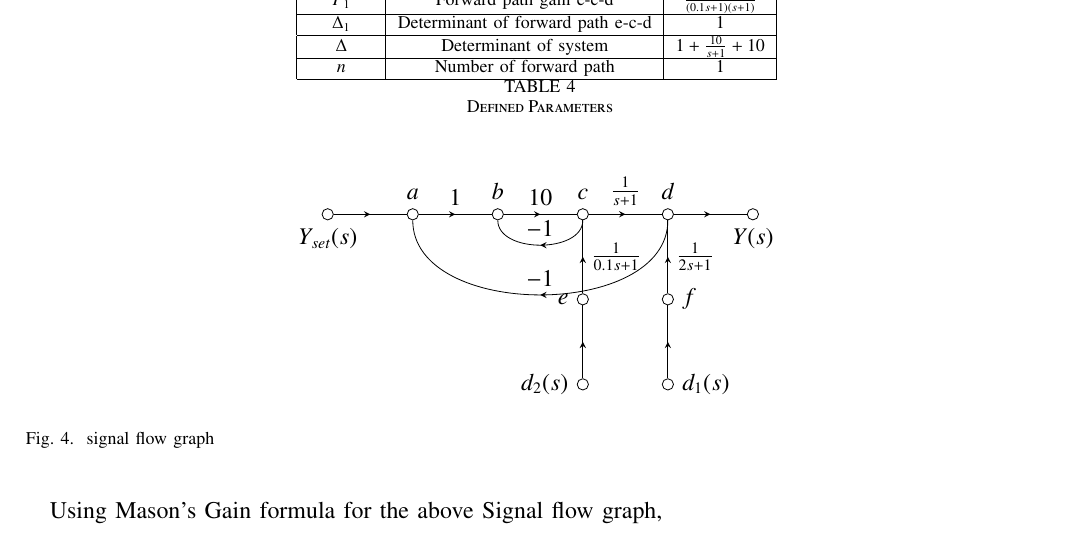
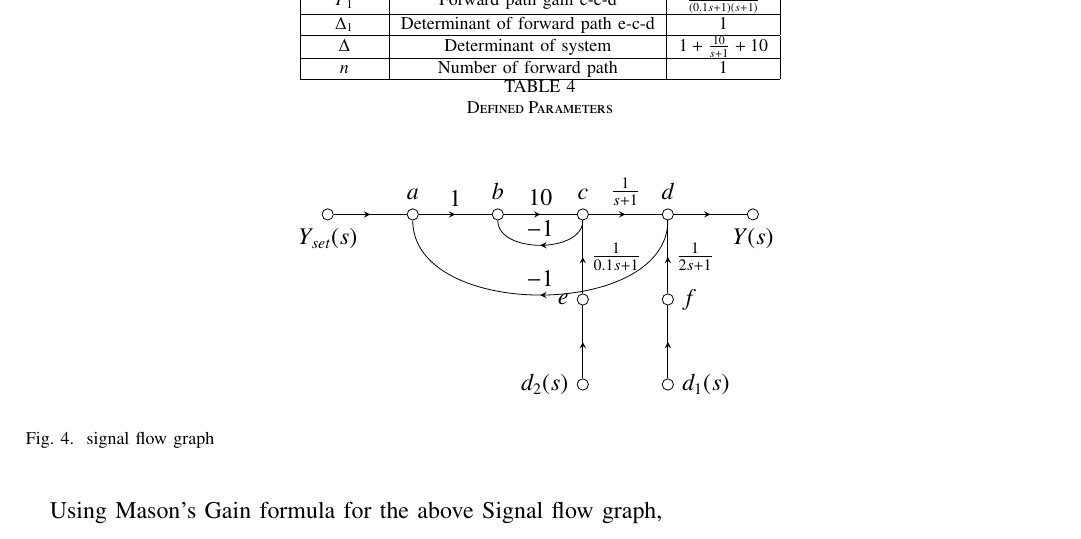
Before and after one commit to BATCHUISHITHA/EE-1205, a LaTeX paper (gate23.ch.44/g44.1.tex, which reads gate23.ch.44/tables/tableg44.2.tex): part of page 2 of 3, cut so that both start at the same text. Compiled offline with pdfLaTeX.

Commit message:
Add files via upload

```diff
--- a/gate23.ch.44/g44.1.tex
+++ b/gate23.ch.44/g44.1.tex
@@ -155,7 +149,7 @@ Which one of the following is the CORRECT expression for the transfer function $
     \label{tab: ishithagatech44.t2}
 \end{table}
 
-\begin{figure}[h]
+\begin{figure}[!ht]
     \centering
     \input{figs/sfg}
     \caption{signal flow graph}
--- a/gate23.ch.44/tables/tableg44.2.tex
+++ b/gate23.ch.44/tables/tableg44.2.tex
@@ -1,8 +1,8 @@
     \begin{tabular}{|c|c|c|}
     \hline
-\textbf{Variable}& \textbf{Description} & \textbf{value}\\\hline
-    $P_{1}$& Forward path gain e-c-d & $\frac{1}{\brak{0.1s+1}\brak{s+1}}$\\\hline
-    $\Delta_{1}$&Determinant of forward path e-c-d & $1$\\\hline
-    $\Delta$& Determinant of system & $1+\frac{10}{s+1}+10$\\\hline
-    $n$& Number of forward path & $1$\\\hline
+\textbf{Variable} & \textbf{Description} & \textbf{value} \\\hline
+    $P_{1}$ & Forward path gain e-c-d & $\frac{1}{(0.1s+1)(s+1)}$ \\\hline
+    $\Delta_{1}$ & Determinant of forward path e-c-d & $1$ \\\hline
+    $\Delta$ & Determinant of system & $1+\frac{10}{s+1}+10$ \\\hline
+    $n$ & Number of forward path & $1$ \\\hline
     \end{tabular}
```
Also changed, not shown: gate23.ch.44/figs/sfg.tex (+1 -1 lines), gate23.ch.44/tables/tableg44.1.tex (+1 -1 lines), gate23.ch.44/g44.1.pdf, gate23.ch.44/g44.1.tex (8 more changed lines), 2 other files.
